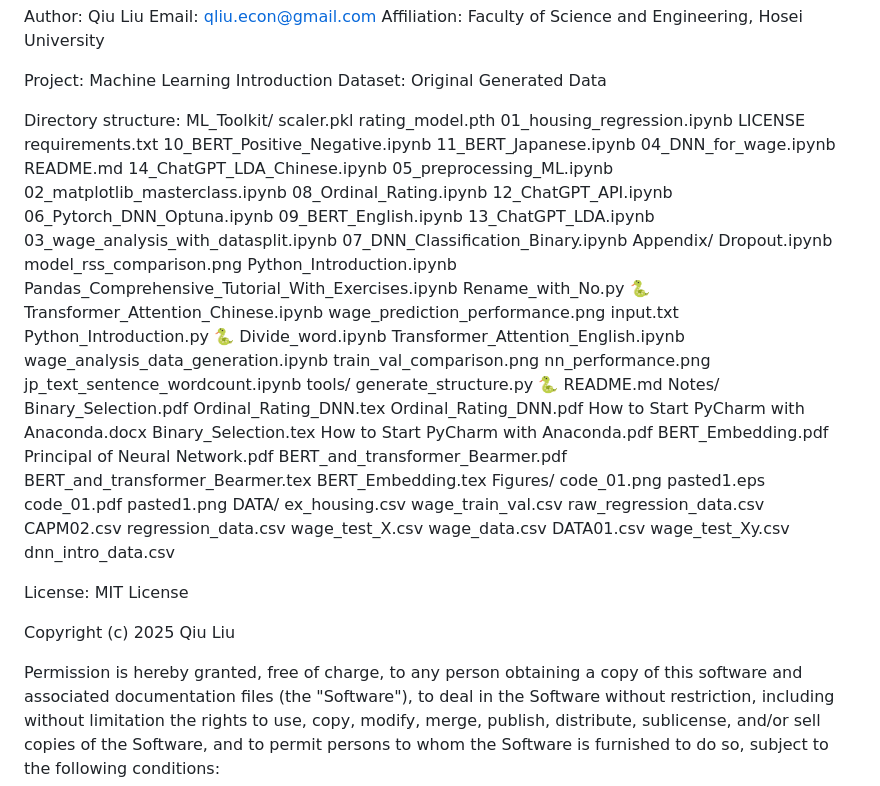
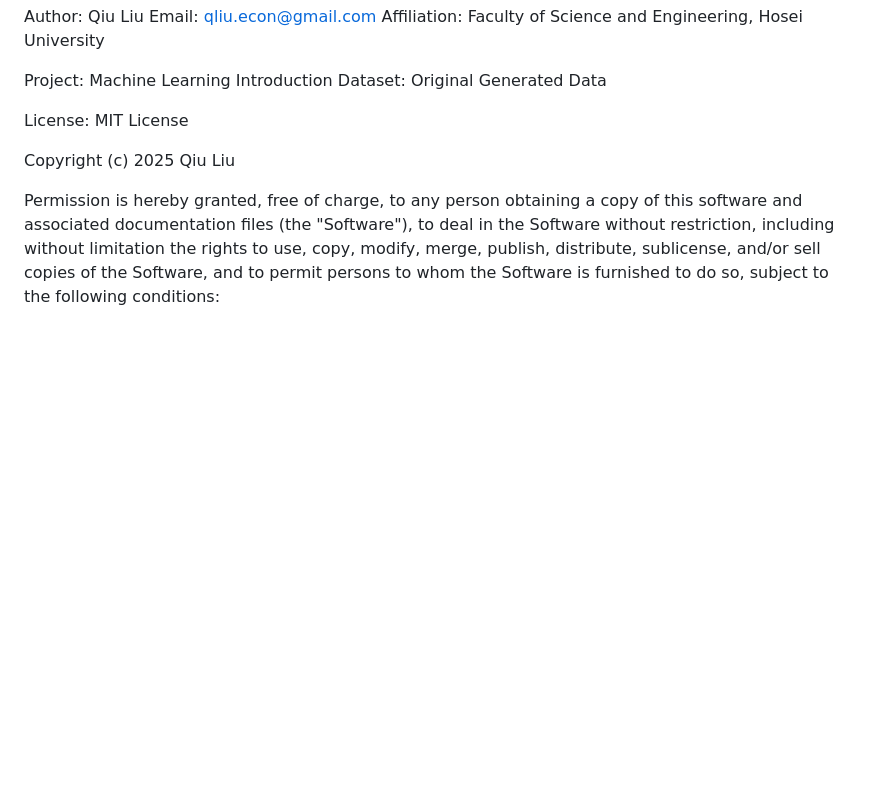
Before and after one commit to Qingfeng-Liu/Machine-Learning-Toolkit, a Markdown page: README.md, the part around the change. Rendered like a GitHub page; blank space fills up the shorter version.

Commit message:
Change directory structure in README.md

```diff
--- a/README.md
+++ b/README.md
@@ -6,76 +6,6 @@ Affiliation: Faculty of Science and Engineering, Hosei University
 
 Project: Machine Learning Introduction
 Dataset: Original Generated Data
-
-Directory structure:
-ML_Toolkit/
-    scaler.pkl
-    rating_model.pth
-    01_housing_regression.ipynb
-    LICENSE
-    requirements.txt
-    10_BERT_Positive_Negative.ipynb
-    11_BERT_Japanese.ipynb
-    04_DNN_for_wage.ipynb
-    README.md
-    14_ChatGPT_LDA_Chinese.ipynb
-    05_preprocessing_ML.ipynb
-    02_matplotlib_masterclass.ipynb
-    08_Ordinal_Rating.ipynb
-    12_ChatGPT_API.ipynb
-    06_Pytorch_DNN_Optuna.ipynb
-    09_BERT_English.ipynb
-    13_ChatGPT_LDA.ipynb
-    03_wage_analysis_with_datasplit.ipynb
-    07_DNN_Classification_Binary.ipynb
-    Appendix/
-        Dropout.ipynb
-        model_rss_comparison.png
-        Python_Introduction.ipynb
-        Pandas_Comprehensive_Tutorial_With_Exercises.ipynb
-        Rename_with_No.py 🐍
-        Transformer_Attention_Chinese.ipynb
-        wage_prediction_performance.png
-        input.txt
-        Python_Introduction.py 🐍
-        Divide_word.ipynb
-        Transformer_Attention_English.ipynb
-        wage_analysis_data_generation.ipynb
-        train_val_comparison.png
-        nn_performance.png
-        jp_text_sentence_wordcount.ipynb
-    tools/
-        generate_structure.py 🐍
-        README.md
-    Notes/
-        Binary_Selection.pdf
-        Ordinal_Rating_DNN.tex
-        Ordinal_Rating_DNN.pdf
-        How to Start PyCharm with Anaconda.docx
-        Binary_Selection.tex
-        How to Start PyCharm with Anaconda.pdf
-        BERT_Embedding.pdf
-        Principal of Neural Network.pdf
-        BERT_and_transformer_Bearmer.pdf
-        BERT_and_transformer_Bearmer.tex
-        BERT_Embedding.tex
-    Figures/
-        code_01.png
-        pasted1.eps
-        code_01.pdf
-        pasted1.png
-    DATA/
-        ex_housing.csv
-        wage_train_val.csv
-        raw_regression_data.csv
-        CAPM02.csv
-        regression_data.csv
-        wage_test_X.csv
-        wage_data.csv
-        DATA01.csv
-        wage_test_Xy.csv
-        dnn_intro_data.csv
-
 
 License:
 MIT License
```
